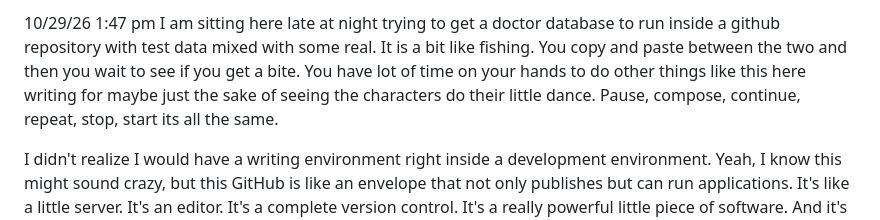
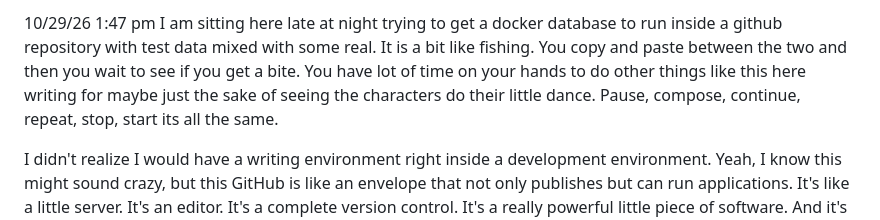
Before and after one commit to BrianPuckett/cast, a Markdown page: Blog.md, the part around the change. GitHub-like rendering.

```diff
--- a/Blog.md
+++ b/Blog.md
@@ -1,4 +1,4 @@
-10/29/26 1:47 pm I am sitting here late at night trying to get a doctor database to run inside a github repository with test data mixed with some real.  It is a bit like fishing.  You copy and paste between the two and then you wait to see if you get a bite.  You have  lot of time on your hands to do other things like this here writing for maybe just the sake of seeing the characters do their little dance.   Pause, compose, continue, repeat, stop, start its all the same.
+10/29/26 1:47 pm I am sitting here late at night trying to get a docker database to run inside a github repository with test data mixed with some real.  It is a bit like fishing.  You copy and paste between the two and then you wait to see if you get a bite.  You have  lot of time on your hands to do other things like this here writing for maybe just the sake of seeing the characters do their little dance.   Pause, compose, continue, repeat, stop, start its all the same.
 
 <previous>
 I didn't realize I would have a writing environment right inside a development environment.  Yeah, I know this might sound crazy, but this GitHub is like an envelope that not only publishes but can run applications. It's like a little server. It's an editor. It's a complete version control. It's a really powerful little piece of software. And it's owned by Microsoft. And what I really like about it is there's two doors to it. You can use it in a public mode where the workspace is used as a permanent URL identity, and then you can flip the switch and also use it as a full version website, just with a different entry to the same data. Kind of the whole principle of FanVault.
```
